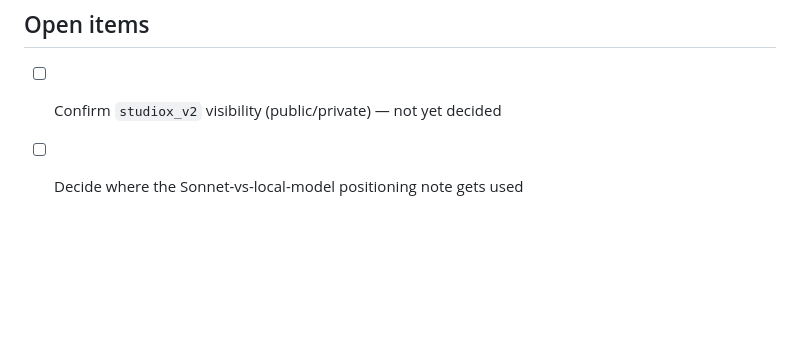
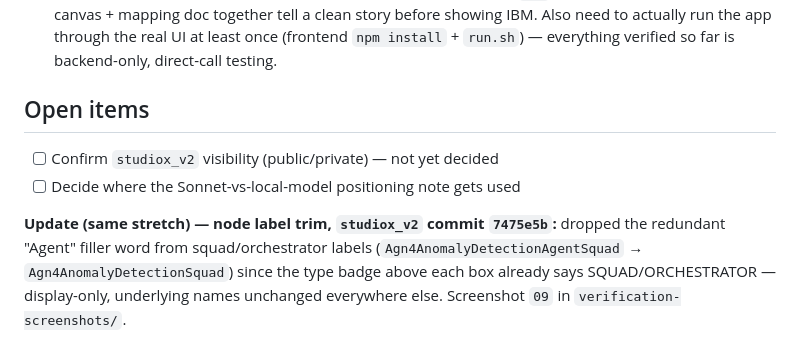
Before and after one commit to k9aif/examples, a Markdown page: ibm-process-studio-demo/plan.md, the part around the change. Drawn GitHub-style; blank space fills up the shorter version.

Commit message:
plan.md: node label trim fix
Co-Authored-By: Claude Code <noreply@anthropic.com>

```diff
--- a/ibm-process-studio-demo/plan.md
+++ b/ibm-process-studio-demo/plan.md
@@ -477,3 +477,9 @@ no `.start()` method), not a regression from this fix.
 
 - [ ]  Confirm `studiox_v2` visibility (public/private) — not yet decided
 - [ ]  Decide where the Sonnet-vs-local-model positioning note gets used
+
+**Update (same stretch) — node label trim, `studiox_v2` commit `7475e5b`:** dropped the redundant
+"Agent" filler word from squad/orchestrator labels (`Agn4AnomalyDetectionAgentSquad` →
+`Agn4AnomalyDetectionSquad`) since the type badge above each box already says SQUAD/ORCHESTRATOR —
+display-only, underlying names unchanged everywhere else. Screenshot `09` in
+`verification-screenshots/`.
```
